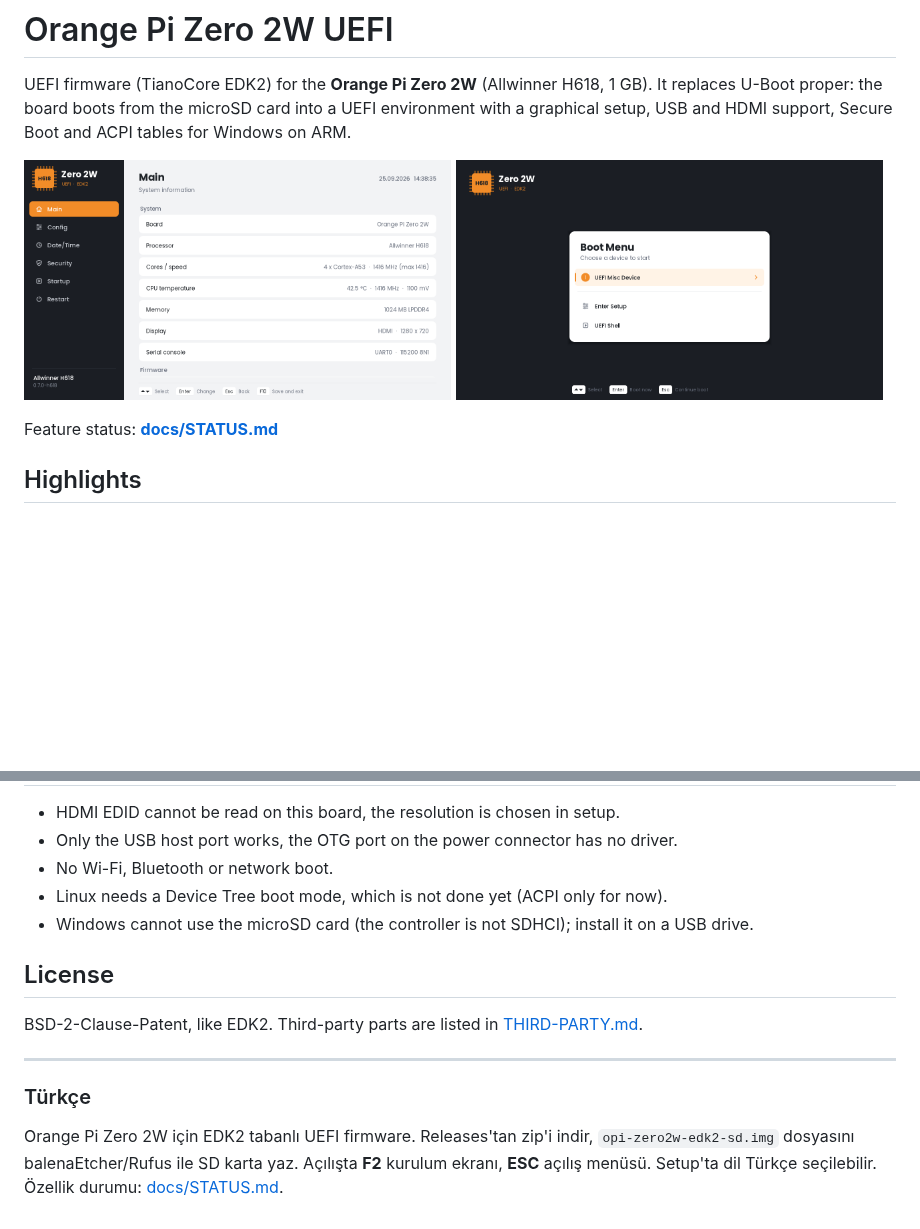
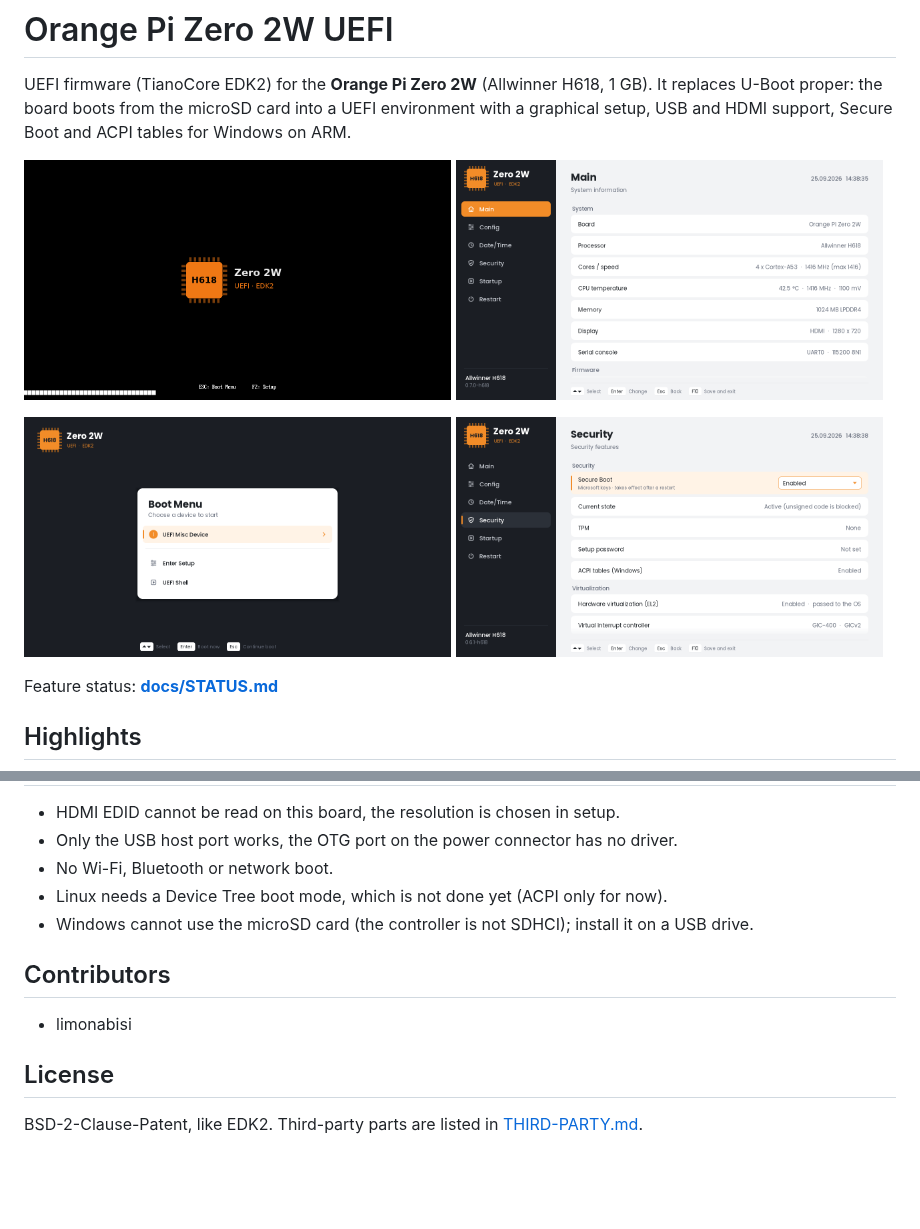
Before and after one commit to limonabisi/opi-zero2w-uefi, a Markdown page: README.md, 2 parts joined by grey strips. Rendered like a GitHub page; pictures changed too: docs/images/boot-screen.png (added); blank space fills up the shorter version.

Commit message:
v0.8.1: clean boot screen (ESC/F2 prompt only), README boot screenshot, contributor name
Co-Authored-By: Claude Opus 5.5 <noreply@anthropic.com>
Claude-Session: https://claude.ai/code/session_01Wq1JQMnCDPhr9mwbsXmEsq

```diff
--- a/README.md
+++ b/README.md
@@ -6,8 +6,12 @@ environment with a graphical setup, USB and HDMI support, Secure Boot and ACPI
 tables for Windows on ARM.
 
 <p>
+  <img src="docs/images/boot-screen.png" width="49%" alt="Boot screen: ESC boot menu, F2 setup">
   <img src="docs/images/setup-main.png" width="49%" alt="Setup, Main page">
+</p>
+<p>
   <img src="docs/images/boot-menu.png" width="49%" alt="Boot menu">
+  <img src="docs/images/setup-security.png" width="49%" alt="Setup, Security page">
 </p>
 
 Feature status: **[docs/STATUS.md](docs/STATUS.md)**
@@ -85,15 +89,10 @@ setup screenshots were taken.
 - Linux needs a Device Tree boot mode, which is not done yet (ACPI only for now).
 - Windows cannot use the microSD card (the controller is not SDHCI); install it on a USB drive.
 
+## Contributors
+
+- limonabisi
+
 ## License
 
 BSD-2-Clause-Patent, like EDK2. Third-party parts are listed in [THIRD-PARTY.md](THIRD-PARTY.md).
-
----
-
-### Türkçe
-
-Orange Pi Zero 2W için EDK2 tabanlı UEFI firmware. Releases'tan zip'i indir,
-`opi-zero2w-edk2-sd.img` dosyasını balenaEtcher/Rufus ile SD karta yaz. Açılışta
-**F2** kurulum ekranı, **ESC** açılış menüsü. Setup'ta dil Türkçe seçilebilir.
-Özellik durumu: [docs/STATUS.md](docs/STATUS.md).
```
Also changed, not shown: docs/STATUS.md (+2 -2 lines), 2 other files.
